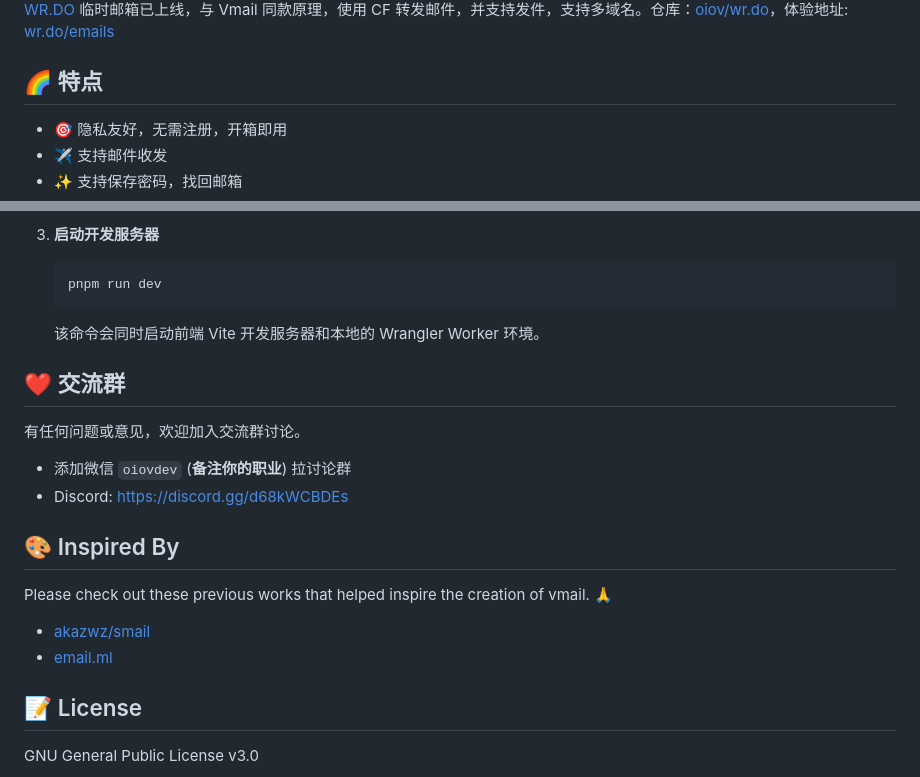
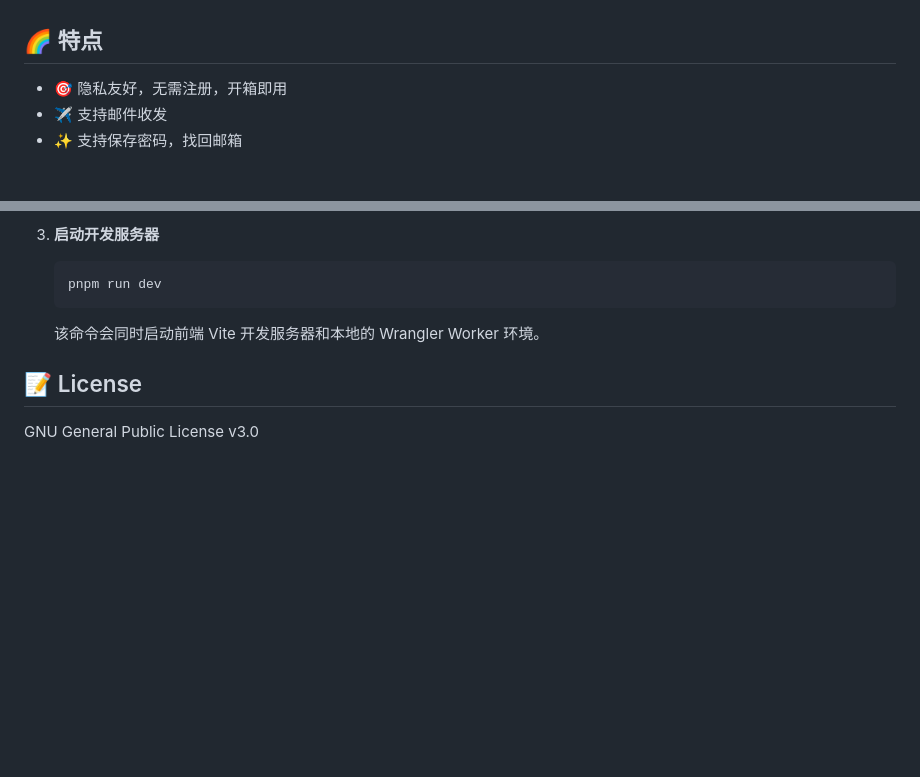
Before and after one commit to oiov/vmail, a Markdown page: README.md, 2 parts joined by grey strips. GitHub-like rendering; blank space fills up the shorter version.

Commit message:
docs: 移除部分链接

````diff
--- a/README.md
+++ b/README.md
@@ -6,6 +6,4 @@
 </div>
-
-[WR.DO](https://wr.do) 临时邮箱已上线，与 Vmail 同款原理，使用 CF 转发邮件，并支持发件，支持多域名。仓库：[oiov/wr.do](https://github.com/oiov/wr.do)，体验地址: [wr.do/emails](https://wr.do/emails)
 
 ## 🌈 特点
 
@@ -82,20 +80,6 @@
     ```
     该命令会同时启动前端 Vite 开发服务器和本地的 Wrangler Worker 环境。
 
-## ❤️ 交流群
-
-有任何问题或意见，欢迎加入交流群讨论。
-
-- 添加微信 `oiovdev` (**备注你的职业**) 拉讨论群
-- Discord: https://discord.gg/d68kWCBDEs
-
-## 🎨 Inspired By
-
-Please check out these previous works that helped inspire the creation of vmail. 🙏
-
-- [akazwz/smail](https://github.com/akazwz/smail)
-- [email.ml](https://email.ml)
-
 ## 📝 License
 
 GNU General Public License v3.0
````
Also changed, not shown: other parts of README.md (+1 -4 lines), README_en.md (+0 -2 lines).
